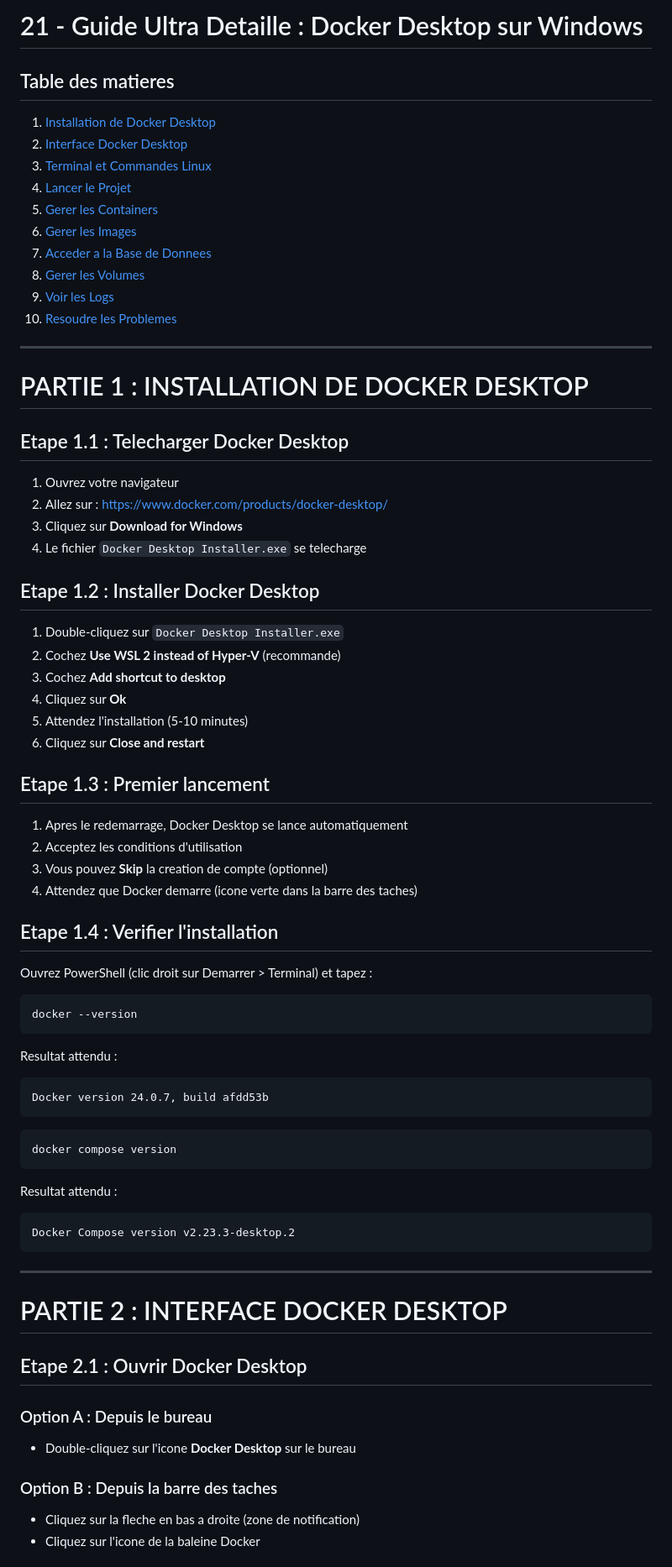
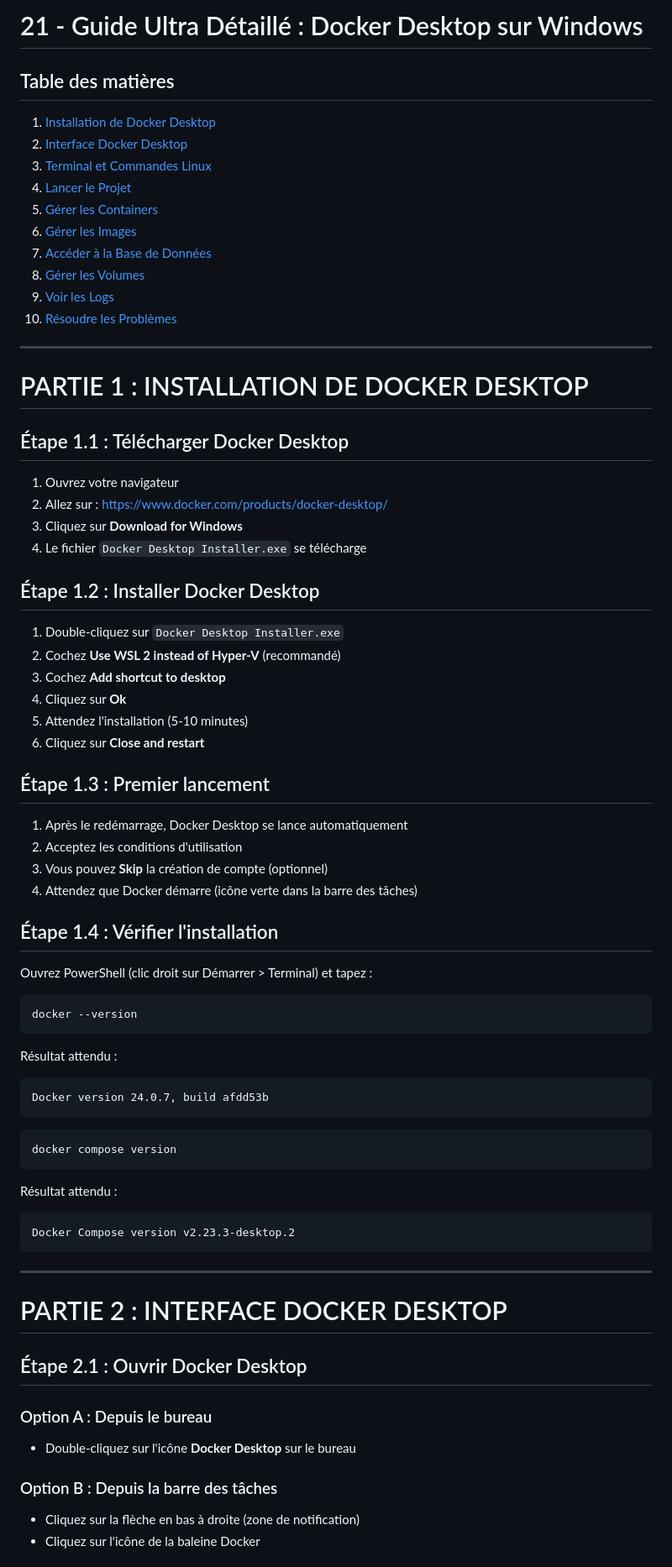
Before and after one commit to hrhouma1/inskillflow-docs-formation-spring-boot-projet-e-contact-backend, a Markdown page: troubleshooting/21-guide-docker-desktop-windows-complet.md, the part around one of its changes. Shown at 84% size. Rendered like a GitHub page.

Commit message:
docs: fix accents in guide 21

````diff
--- a/troubleshooting/21-guide-docker-desktop-windows-complet.md
+++ b/troubleshooting/21-guide-docker-desktop-windows-complet.md
@@ -1,54 +1,54 @@
-# 21 - Guide Ultra Detaille : Docker Desktop sur Windows
+# 21 - Guide Ultra Détaillé : Docker Desktop sur Windows
 
-## Table des matieres
+## Table des matières
 
 1. [Installation de Docker Desktop](#partie-1--installation-de-docker-desktop)
 2. [Interface Docker Desktop](#partie-2--interface-docker-desktop)
 3. [Terminal et Commandes Linux](#partie-3--terminal-et-commandes-linux)
 4. [Lancer le Projet](#partie-4--lancer-le-projet)
-5. [Gerer les Containers](#partie-5--gerer-les-containers)
-6. [Gerer les Images](#partie-6--gerer-les-images)
-7. [Acceder a la Base de Donnees](#partie-7--acceder-a-la-base-de-donnees)
-8. [Gerer les Volumes](#partie-8--gerer-les-volumes)
+5. [Gérer les Containers](#partie-5--gérer-les-containers)
+6. [Gérer les Images](#partie-6--gérer-les-images)
+7. [Accéder à la Base de Données](#partie-7--accéder-à-la-base-de-données)
+8. [Gérer les Volumes](#partie-8--gérer-les-volumes)
 9. [Voir les Logs](#partie-9--voir-les-logs)
-10. [Resoudre les Problemes](#partie-10--resoudre-les-problemes)
+10. [Résoudre les Problèmes](#partie-10--résoudre-les-problèmes)
 
 ---
 
 # PARTIE 1 : INSTALLATION DE DOCKER DESKTOP
 
-## Etape 1.1 : Telecharger Docker Desktop
+## Étape 1.1 : Télécharger Docker Desktop
 
 1. Ouvrez votre navigateur
 2. Allez sur : https://www.docker.com/products/docker-desktop/
 3. Cliquez sur **Download for Windows**
-4. Le fichier `Docker Desktop Installer.exe` se telecharge
+4. Le fichier `Docker Desktop Installer.exe` se télécharge
 
-## Etape 1.2 : Installer Docker Desktop
+## Étape 1.2 : Installer Docker Desktop
 
 1. Double-cliquez sur `Docker Desktop Installer.exe`
-2. Cochez **Use WSL 2 instead of Hyper-V** (recommande)
+2. Cochez **Use WSL 2 instead of Hyper-V** (recommandé)
 3. Cochez **Add shortcut to desktop**
 4. Cliquez sur **Ok**
 5. Attendez l'installation (5-10 minutes)
 6. Cliquez sur **Close and restart**
 
-## Etape 1.3 : Premier lancement
+## Étape 1.3 : Premier lancement
 
-1. Apres le redemarrage, Docker Desktop se lance automatiquement
+1. Après le redémarrage, Docker Desktop se lance automatiquement
 2. Acceptez les conditions d'utilisation
-3. Vous pouvez **Skip** la creation de compte (optionnel)
-4. Attendez que Docker demarre (icone verte dans la barre des taches)
+3. Vous pouvez **Skip** la création de compte (optionnel)
+4. Attendez que Docker démarre (icône verte dans la barre des tâches)
 
-## Etape 1.4 : Verifier l'installation
+## Étape 1.4 : Vérifier l'installation
 
-Ouvrez PowerShell (clic droit sur Demarrer > Terminal) et tapez :
+Ouvrez PowerShell (clic droit sur Démarrer > Terminal) et tapez :
 
 ```powershell
 docker --version
 ```
 
-Resultat attendu :
+Résultat attendu :
 ```
 Docker version 24.0.7, build afdd53b
 ```
@@ -57,7 +57,7 @@ Docker version 24.0.7, build afdd53b
 docker compose version
 ```
 
-Resultat attendu :
+Résultat attendu :
 ```
 Docker Compose version v2.23.3-desktop.2
 ```
@@ -66,12 +66,12 @@ Docker Compose version v2.23.3-desktop.2
 
 # PARTIE 2 : INTERFACE DOCKER DESKTOP
 
-## Etape 2.1 : Ouvrir Docker Desktop
+## Étape 2.1 : Ouvrir Docker Desktop
 
 ### Option A : Depuis le bureau
-- Double-cliquez sur l'icone **Docker Desktop** sur le bureau
+- Double-cliquez sur l'icône **Docker Desktop** sur le bureau
 
-### Option B : Depuis la barre des taches
-- Cliquez sur la fleche en bas a droite (zone de notification)
-- Cliquez sur l'icone de la baleine Docker
+### Option B : Depuis la barre des tâches
+- Cliquez sur la flèche en bas à droite (zone de notification)
+- Cliquez sur l'icône de la baleine Docker
 
````
Also changed, not shown: other parts of troubleshooting/21-guide-docker-desktop-windows-complet.md (+141 -141 lines).
